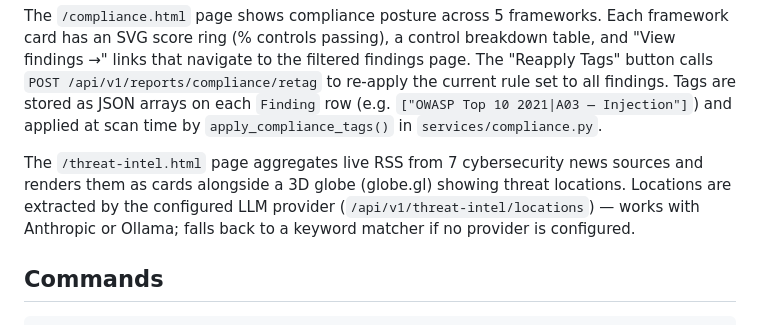
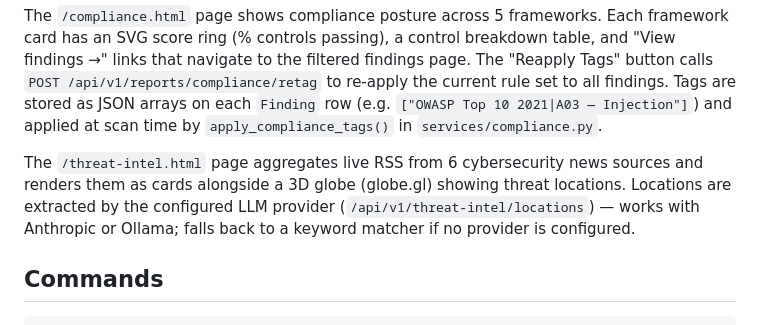
Before and after one commit to andrewblooman/snitch, a Markdown page: CLAUDE.md, the part around the change. Rendered like a GitHub page.

Commit message:
fix: update second CLAUDE.md reference to threat intel source count
Address Copilot review comment — line 69 still said 7 sources after
Shadowserver removal; updated to 6.

Co-Authored-By: Claude Sonnet 4.6 <noreply@anthropic.com>

```diff
--- a/CLAUDE.md
+++ b/CLAUDE.md
@@ -66,7 +66,7 @@ The `/findings.html` page is the Global Findings Hub — lists all findings plat
 
 The `/compliance.html` page shows compliance posture across 5 frameworks. Each framework card has an SVG score ring (% controls passing), a control breakdown table, and "View findings →" links that navigate to the filtered findings page. The "Reapply Tags" button calls `POST /api/v1/reports/compliance/retag` to re-apply the current rule set to all findings. Tags are stored as JSON arrays on each `Finding` row (e.g. `["OWASP Top 10 2021|A03 — Injection"]`) and applied at scan time by `apply_compliance_tags()` in `services/compliance.py`.
 
-The `/threat-intel.html` page aggregates live RSS from 7 cybersecurity news sources and renders them as cards alongside a 3D globe (globe.gl) showing threat locations. Locations are extracted by the configured LLM provider (`/api/v1/threat-intel/locations`) — works with Anthropic or Ollama; falls back to a keyword matcher if no provider is configured.
+The `/threat-intel.html` page aggregates live RSS from 6 cybersecurity news sources and renders them as cards alongside a 3D globe (globe.gl) showing threat locations. Locations are extracted by the configured LLM provider (`/api/v1/threat-intel/locations`) — works with Anthropic or Ollama; falls back to a keyword matcher if no provider is configured.
 
 ## Commands
 
```
